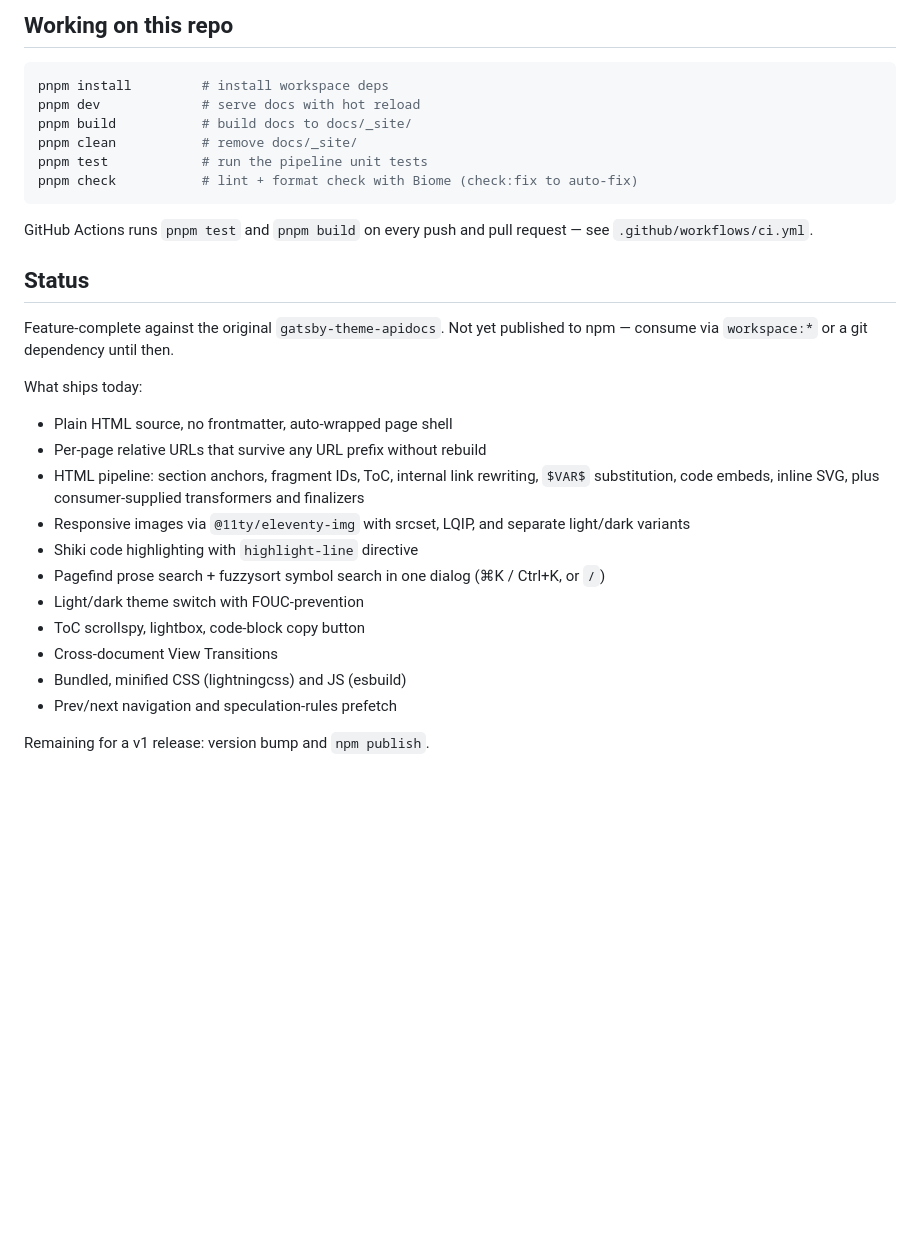
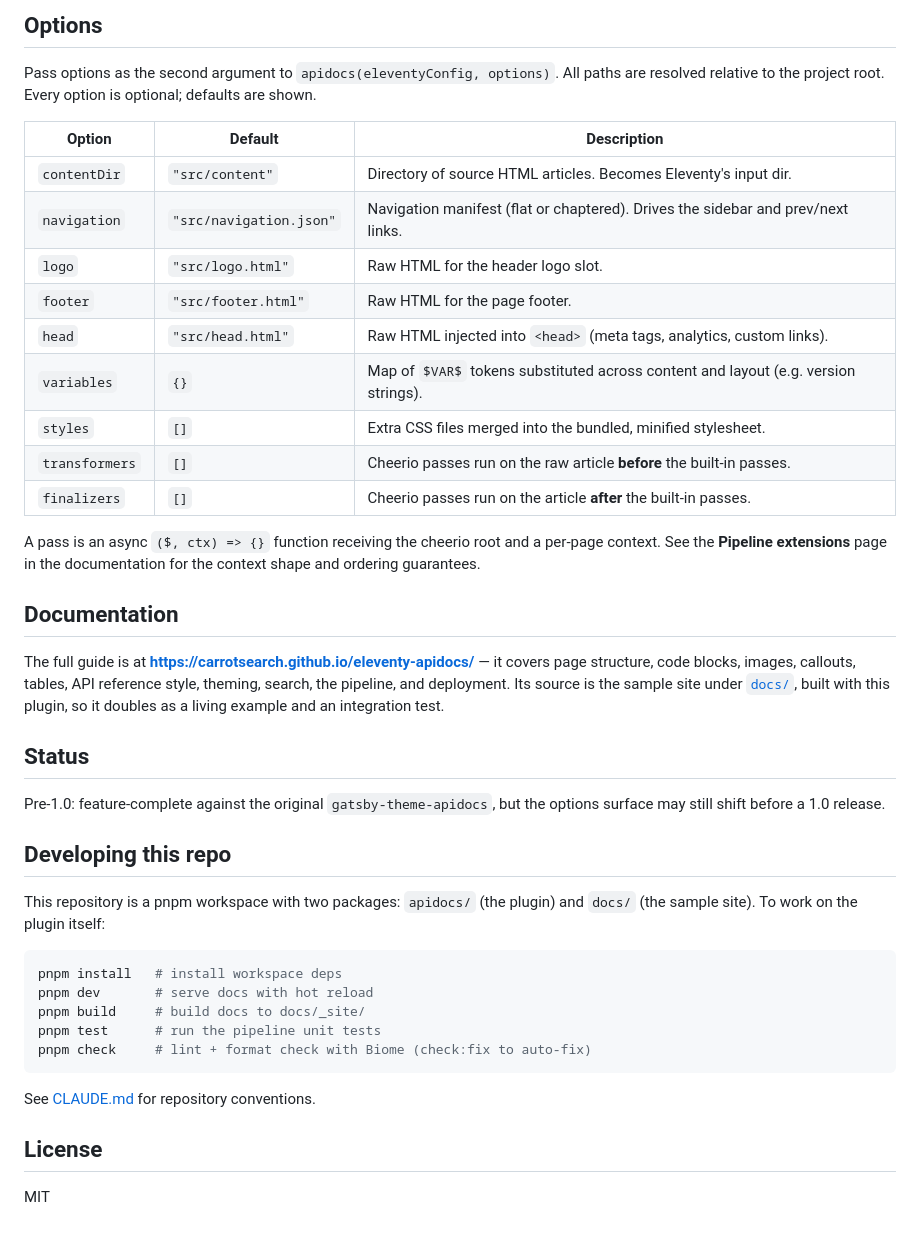
Before and after one commit to carrotsearch/eleventy-apidocs, a Markdown page: README.md, the part around one of its changes. Rendered like a GitHub page; blank space fills up the shorter version.

````diff
--- a/README.md
+++ b/README.md
@@ -71,40 +104,54 @@ All URLs in the generated HTML are relative to the page, so you can host
 
-## Working on this repo
+## Options
 
-```sh
-pnpm install         # install workspace deps
-pnpm dev             # serve docs with hot reload
-pnpm build           # build docs to docs/_site/
-pnpm clean           # remove docs/_site/
-pnpm test            # run the pipeline unit tests
-pnpm check           # lint + format check with Biome (check:fix to auto-fix)
-```
+Pass options as the second argument to `apidocs(eleventyConfig, options)`. All
+paths are resolved relative to the project root. Every option is optional;
+defaults are shown.
 
-GitHub Actions runs `pnpm test` and `pnpm build` on every push and pull
-request &mdash; see `.github/workflows/ci.yml`.
+| Option         | Default               | Description |
+| -------------- | --------------------- | ----------- |
+| `contentDir`   | `"src/content"`       | Directory of source HTML articles. Becomes Eleventy's input dir. |
+| `navigation`   | `"src/navigation.json"` | Navigation manifest (flat or chaptered). Drives the sidebar and prev/next links. |
+| `logo`         | `"src/logo.html"`     | Raw HTML for the header logo slot. |
+| `footer`       | `"src/footer.html"`   | Raw HTML for the page footer. |
+| `head`         | `"src/head.html"`     | Raw HTML injected into `<head>` (meta tags, analytics, custom links). |
+| `variables`    | `{}`                  | Map of `$VAR$` tokens substituted across content and layout (e.g. version strings). |
+| `styles`       | `[]`                  | Extra CSS files merged into the bundled, minified stylesheet. |
+| `transformers` | `[]`                  | Cheerio passes run on the raw article **before** the built-in passes. |
+| `finalizers`   | `[]`                  | Cheerio passes run on the article **after** the built-in passes. |
+
+A pass is an async `($, ctx) => {}` function receiving the cheerio root and a
+per-page context. See the **Pipeline extensions** page in the documentation for
+the context shape and ordering guarantees.
+
+## Documentation
+
+The full guide is at **<https://carrotsearch.github.io/eleventy-apidocs/>** &mdash;
+it covers page structure, code blocks, images, callouts, tables, API reference
+style, theming, search, the pipeline, and deployment. Its source is the sample
+site under [`docs/`](docs/), built with this plugin, so it doubles as a living
+example and an integration test.
 
 ## Status
 
-Feature-complete against the original `gatsby-theme-apidocs`. Not yet
-published to npm &mdash; consume via `workspace:*` or a git dependency
-until then.
+Pre-1.0: feature-complete against the original `gatsby-theme-apidocs`, but the
+options surface may still shift before a 1.0 release.
 
-What ships today:
+## Developing this repo
 
-- Plain HTML source, no frontmatter, auto-wrapped page shell
-- Per-page relative URLs that survive any URL prefix without rebuild
-- HTML pipeline: section anchors, fragment IDs, ToC, internal link
-  rewriting, `$VAR$` substitution, code embeds, inline SVG, plus
-  consumer-supplied transformers and finalizers
-- Responsive images via `@11ty/eleventy-img` with srcset, LQIP, and
-  separate light/dark variants
-- Shiki code highlighting with `highlight-line` directive
-- Pagefind prose search + fuzzysort symbol search in one dialog
-  (&#8984;K / Ctrl+K, or `/`)
-- Light/dark theme switch with FOUC-prevention
-- ToC scrollspy, lightbox, code-block copy button
-- Cross-document View Transitions
-- Bundled, minified CSS (lightningcss) and JS (esbuild)
-- Prev/next navigation and speculation-rules prefetch
+This repository is a pnpm workspace with two packages: `apidocs/` (the plugin)
+and `docs/` (the sample site). To work on the plugin itself:
 
-Remaining for a v1 release: version bump and `npm publish`.
+```sh
+pnpm install   # install workspace deps
+pnpm dev       # serve docs with hot reload
+pnpm build     # build docs to docs/_site/
+pnpm test      # run the pipeline unit tests
+pnpm check     # lint + format check with Biome (check:fix to auto-fix)
+```
+
+See [CLAUDE.md](CLAUDE.md) for repository conventions.
+
+## License
+
+MIT
````
Also changed, not shown: other parts of README.md (+60 -27 lines).
